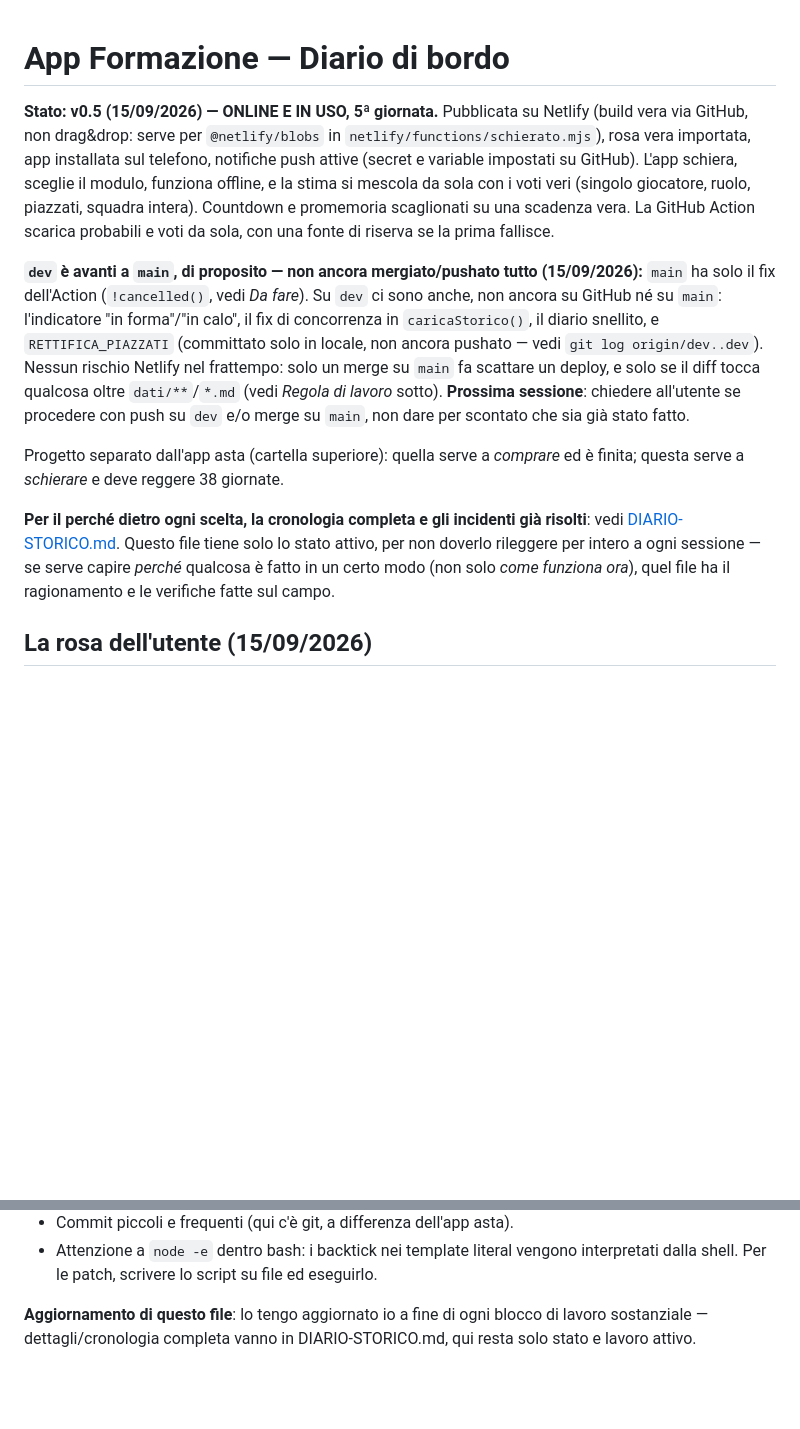
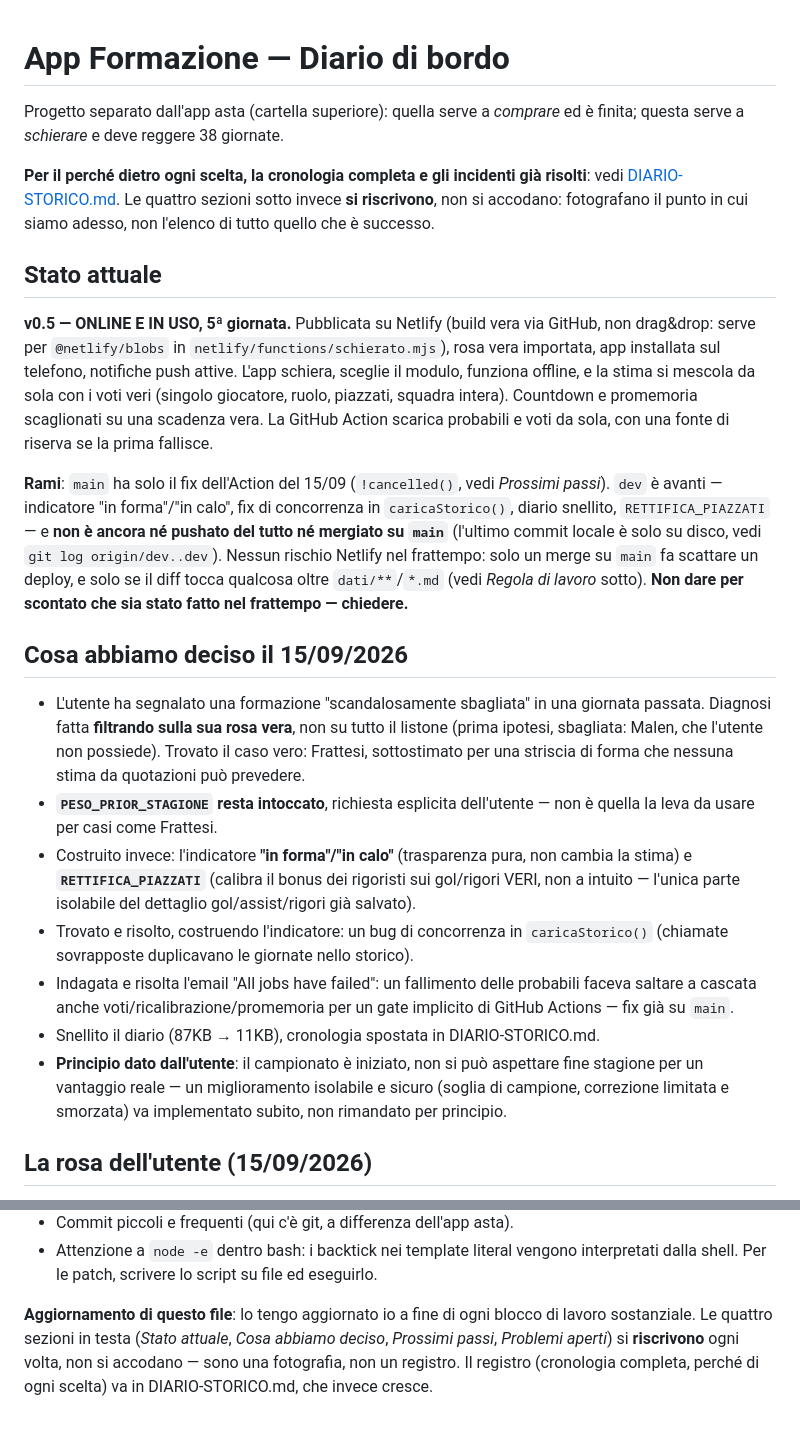
Before and after one commit to Nicolodvt/Formazione-fantacalcio, a Markdown page: CLAUDE.md, 2 parts joined by grey strips. GitHub-like rendering; blank space fills up the shorter version.

```diff
--- a/CLAUDE.md
+++ b/CLAUDE.md
@@ -1,29 +1,49 @@
 # App Formazione — Diario di bordo
-
-**Stato: v0.5 (15/09/2026) — ONLINE E IN USO, 5ª giornata.** Pubblicata su Netlify (build vera via
-GitHub, non drag&drop: serve per `@netlify/blobs` in `netlify/functions/schierato.mjs`), rosa vera
-importata, app installata sul telefono, notifiche push attive (secret e variable impostati su
-GitHub). L'app schiera, sceglie il modulo, funziona offline, e la stima si mescola da sola con i
-voti veri (singolo giocatore, ruolo, piazzati, squadra intera). Countdown e promemoria scaglionati
-su una scadenza vera. La GitHub Action scarica probabili e voti da sola, con una fonte di riserva
-se la prima fallisce.
-
-**`dev` è avanti a `main`, di proposito — non ancora mergiato/pushato tutto (15/09/2026):**
-`main` ha solo il fix dell'Action (`!cancelled()`, vedi *Da fare*). Su `dev` ci sono anche,
-non ancora su GitHub né su `main`: l'indicatore "in forma"/"in calo", il fix di concorrenza in
-`caricaStorico()`, il diario snellito, e `RETTIFICA_PIAZZATI` (committato solo in locale, non
-ancora pushato — vedi `git log origin/dev..dev`). Nessun rischio Netlify nel frattempo: solo un
-merge su `main` fa scattare un deploy, e solo se il diff tocca qualcosa oltre `dati/**`/`*.md`
-(vedi *Regola di lavoro* sotto). **Prossima sessione**: chiedere all'utente se procedere con
-push su `dev` e/o merge su `main`, non dare per scontato che sia già stato fatto.
 
 Progetto separato dall'app asta (cartella superiore): quella serve a *comprare* ed è finita;
 questa serve a *schierare* e deve reggere 38 giornate.
 
 **Per il perché dietro ogni scelta, la cronologia completa e gli incidenti già risolti**: vedi
-[DIARIO-STORICO.md](DIARIO-STORICO.md). Questo file tiene solo lo stato attivo, per non doverlo
-rileggere per intero a ogni sessione — se serve capire *perché* qualcosa è fatto in un certo modo
-(non solo *come funziona ora*), quel file ha il ragionamento e le verifiche fatte sul campo.
+[DIARIO-STORICO.md](DIARIO-STORICO.md). Le quattro sezioni sotto invece **si riscrivono**, non si
+accodano: fotografano il punto in cui siamo adesso, non l'elenco di tutto quello che è successo.
+
+## Stato attuale
+
+**v0.5 — ONLINE E IN USO, 5ª giornata.** Pubblicata su Netlify (build vera via GitHub, non
+drag&drop: serve per `@netlify/blobs` in `netlify/functions/schierato.mjs`), rosa vera importata,
+app installata sul telefono, notifiche push attive. L'app schiera, sceglie il modulo, funziona
+offline, e la stima si mescola da sola con i voti veri (singolo giocatore, ruolo, piazzati,
+squadra intera). Countdown e promemoria scaglionati su una scadenza vera. La GitHub Action
+scarica probabili e voti da sola, con una fonte di riserva se la prima fallisce.
+
+**Rami**: `main` ha solo il fix dell'Action del 15/09 (`!cancelled()`, vedi *Prossimi passi*).
+`dev` è avanti — indicatore "in forma"/"in calo", fix di concorrenza in `caricaStorico()`, diario
+snellito, `RETTIFICA_PIAZZATI` — e **non è ancora né pushato del tutto né mergiato su `main`**
+(l'ultimo commit locale è solo su disco, vedi `git log origin/dev..dev`). Nessun rischio Netlify
+nel frattempo: solo un merge su `main` fa scattare un deploy, e solo se il diff tocca qualcosa
+oltre `dati/**`/`*.md` (vedi *Regola di lavoro* sotto). **Non dare per scontato che sia stato
+fatto nel frattempo — chiedere.**
+
+## Cosa abbiamo deciso il 15/09/2026
+
+- L'utente ha segnalato una formazione "scandalosamente sbagliata" in una giornata passata.
+  Diagnosi fatta **filtrando sulla sua rosa vera**, non su tutto il listone (prima ipotesi,
+  sbagliata: Malen, che l'utente non possiede). Trovato il caso vero: Frattesi, sottostimato per
+  una striscia di forma che nessuna stima da quotazioni può prevedere.
+- **`PESO_PRIOR_STAGIONE` resta intoccato**, richiesta esplicita dell'utente — non è quella la
+  leva da usare per casi come Frattesi.
+- Costruito invece: l'indicatore **"in forma"/"in calo"** (trasparenza pura, non cambia la stima)
+  e **`RETTIFICA_PIAZZATI`** (calibra il bonus dei rigoristi sui gol/rigori VERI, non a intuito —
+  l'unica parte isolabile del dettaglio gol/assist/rigori già salvato).
+- Trovato e risolto, costruendo l'indicatore: un bug di concorrenza in `caricaStorico()`
+  (chiamate sovrapposte duplicavano le giornate nello storico).
+- Indagata e risolta l'email "All jobs have failed": un fallimento delle probabili faceva saltare
+  a cascata anche voti/ricalibrazione/promemoria per un gate implicito di GitHub Actions — fix
+  già su `main`.
+- Snellito il diario (87KB → 11KB), cronologia spostata in DIARIO-STORICO.md.
+- **Principio dato dall'utente**: il campionato è iniziato, non si può aspettare fine stagione
+  per un vantaggio reale — un miglioramento isolabile e sicuro (soglia di campione, correzione
+  limitata e smorzata) va implementato subito, non rimandato per principio.
 
 ## La rosa dell'utente (15/09/2026)
 
@@ -179,5 +197,7 @@ partiti con i default in testa al file, sotto *COSTANTI DI LEGA*.
   shell. Per le patch, scrivere lo script su file ed eseguirlo.
 
 **Aggiornamento di questo file**: lo tengo aggiornato io a fine di ogni blocco di lavoro
-sostanziale — dettagli/cronologia completa vanno in DIARIO-STORICO.md, qui resta solo stato e
-lavoro attivo.
+sostanziale. Le quattro sezioni in testa (*Stato attuale*, *Cosa abbiamo deciso*, *Prossimi
+passi*, *Problemi aperti*) si **riscrivono** ogni volta, non si accodano — sono una fotografia,
+non un registro. Il registro (cronologia completa, perché di ogni scelta) va in
+DIARIO-STORICO.md, che invece cresce.
```
Also changed, not shown: other parts of CLAUDE.md (+27 -29 lines).
